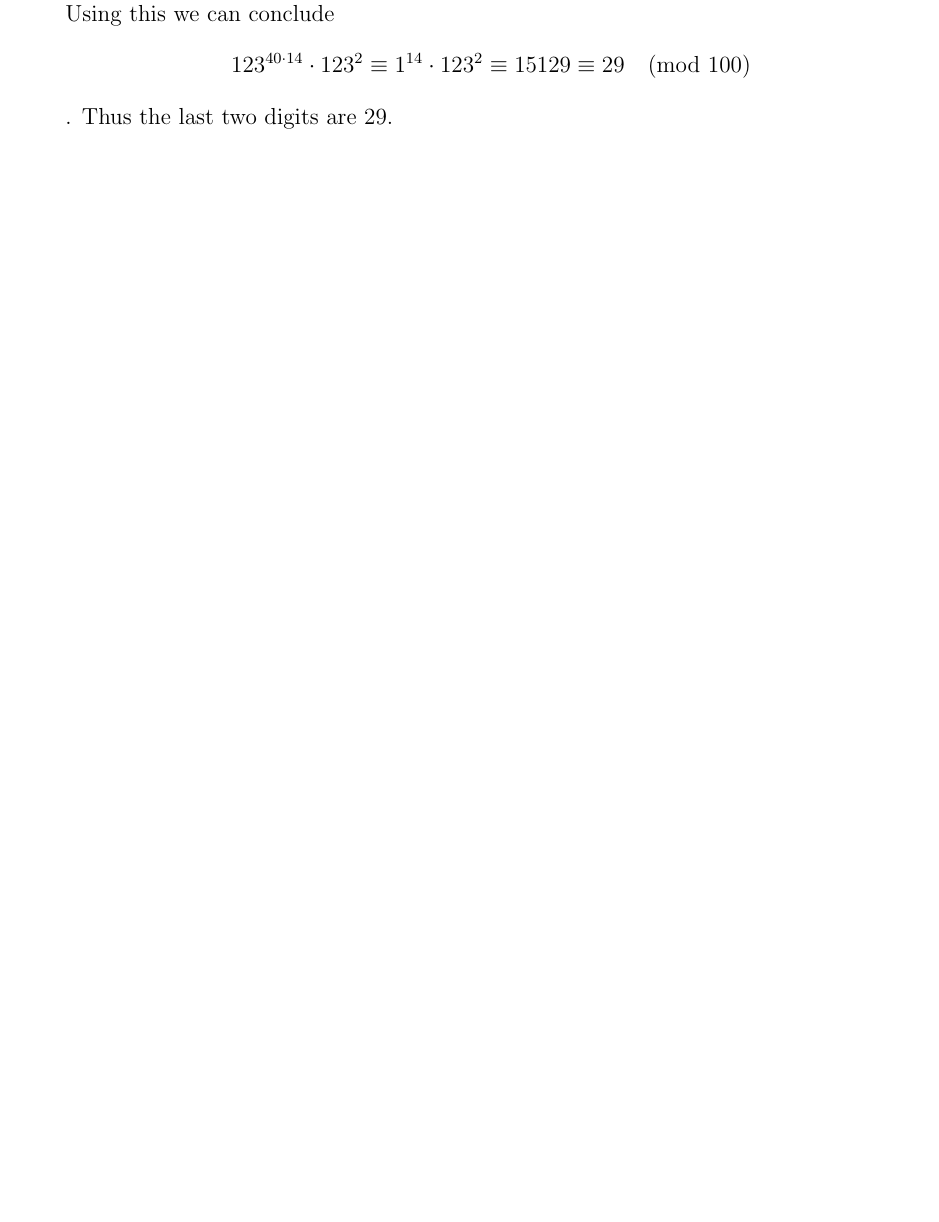
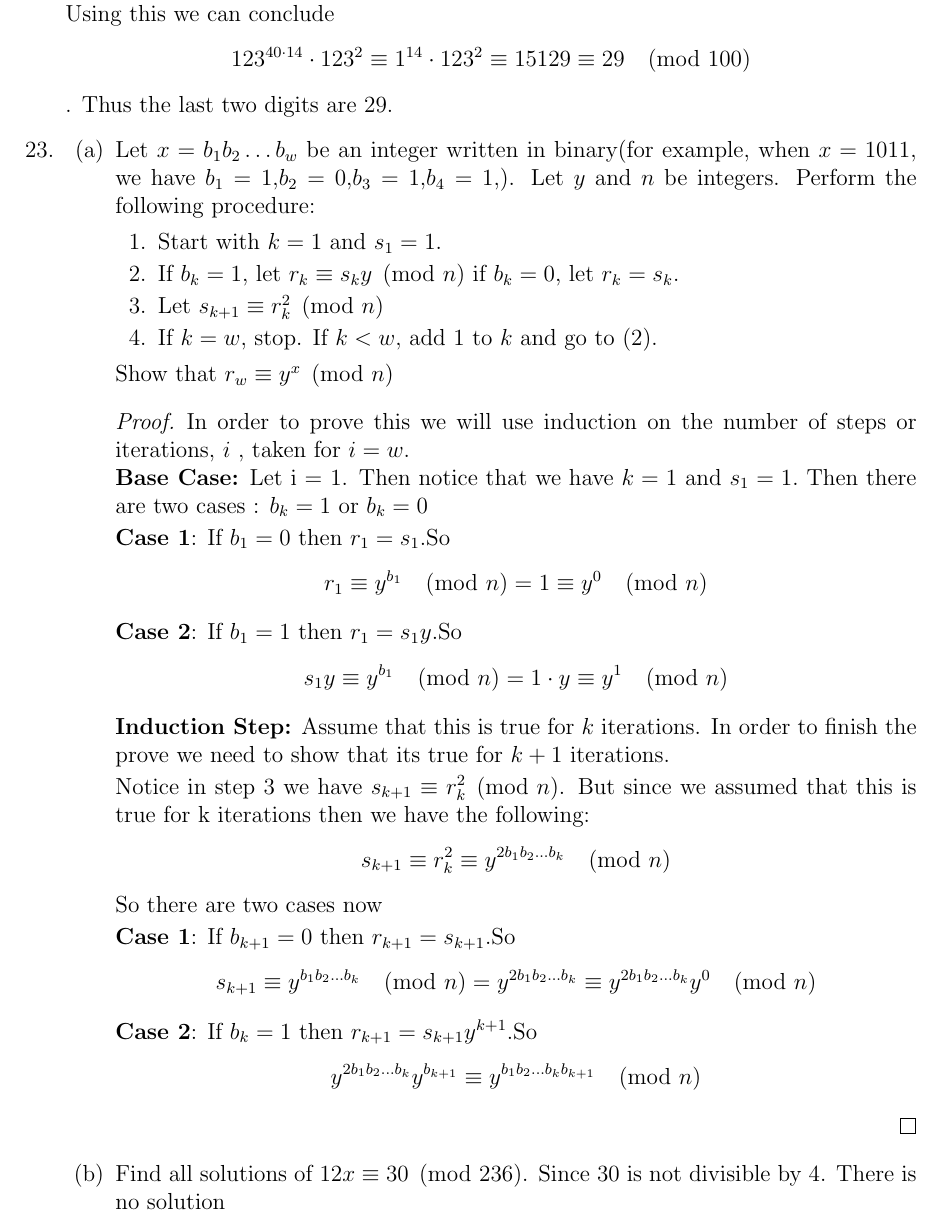
Before and after one commit to blackeuler/alleghenyCrypto, a LaTeX document (writeUps/numberTheory.tex): part of page 3 of 3, cut so that both start at the same text, the shorter picture padded with empty space. Compiled offline with pdfLaTeX.

Commit message:
Finished proof of algorithm

```diff
--- a/writeUps/numberTheory.tex
+++ b/writeUps/numberTheory.tex
@@ -104,6 +104,47 @@
             \].So we know that $123^{40} \equiv \pmod{100}\\$ Using this we can conclude \[
                   123^{40 \cdot 14}\cdot 123^2 \equiv 1^{14} \cdot 123^2   \equiv 15129 \equiv 29 \pmod{100}
             \]. Thus the last two digits are 29.
+      \item[23.] \begin{enumerate}
+                  \item Let $x = b_1 b_2 \dots b_w$ be an integer written in binary(for example, when $x = 1011$, we have $b_1 = 1$,$b_2 = 0$,$b_3 = 1$,$b_4 = 1$,). Let $y$ and $n$ be integers. Perform the following procedure:
+                        \begin{enumerate}
+                              \item[1.] Start with $k = 1$ and $s_1=1.$
+                              \item[2.] If $b_k = 1$, let $r_k \equiv s_ky\pmod{n}$ if $b_k = 0$, let $r_k = s_k.$
+                              \item[3.] Let $s_{k+1} \equiv r_k^2 \pmod{n}$
+                              \item[4.] If $k=w$, stop. If $k<w,$ add 1 to $k$ and go to (2).
+                        \end{enumerate}
+                        Show that $r_w \equiv y^x \pmod{n}$
+                        \begin{proof}
+                              In order to prove this we will use induction on the number of steps or iterations, $i$ , taken for $i = w$.
+                              \\
+                              \textbf{Base Case:}
+                              Let i = 1. Then notice that we have $k = 1$ and $s_1=1.$ Then there are two cases : $b_k = 1$ or $b_k =0$
+
+                              \textbf{Case 1}:
+                              If $b_1 =0$ then $r_1 = s_1$.So $$r_1 \equiv y^{b_1} \pmod{n} = 1\equiv y^0 \pmod{n}$$
+
+                              \textbf{Case 2}:
+                              If $b_1 =1$ then $r_1 = s_1y$.So $$s_1y \equiv y^{b_1} \pmod{n} = 1 \cdot y\equiv y^1 \pmod{n}$$
+
+                              \textbf{Induction Step:}
+                              Assume that this is true for $k$ iterations. In order to finish the prove we need to show that its true for $k+1$ iterations.
+
+                              Notice in step 3 we have
+                              $s_{k+1} \equiv r_k^2 \pmod{n}$.
+                              But since we assumed that this is true for k iterations then we have the following:
+                              $$s_{k+1} \equiv r_k^2 \equiv y^{2b_1 b_2 \dots b_k} \pmod{n}$$
+                              So there are two cases now
+
+                              \textbf{Case 1}:
+                              If $b_{k+1} =0$ then $r_{k+1} = s_{k+1}$.So $$s_{k+1} \equiv y^{b_1 b_2 \dots b_k} \pmod{n} = y^{2b_1 b_2 \dots b_k}\equiv y^{2b_1 b_2 \dots b_k}y^0 \pmod{n}$$
+
+                              \textbf{Case 2}:
+                              If $b_k =1$ then $r_{k+1} = s_{k+1}y^{k+1}$.So $$y^{2b_1 b_2 \dots b_k}y^{b_{k+1}} \equiv y^{b_1 b_2 \dots b_k b_{k+1}} \pmod{n}$$
+
+
+                        \end{proof}
+
+                  \item Find all solutions of $12x \equiv 30 \pmod{236}$. Since 30  is not divisible by 4. There is no solution
+            \end{enumerate}
 
 \end{enumerate}
 \end{document}
```
Also changed, not shown: writeUps/numberTheory.pdf, 3 other files. Lines whose indentation alone changed are shown as unchanged.
